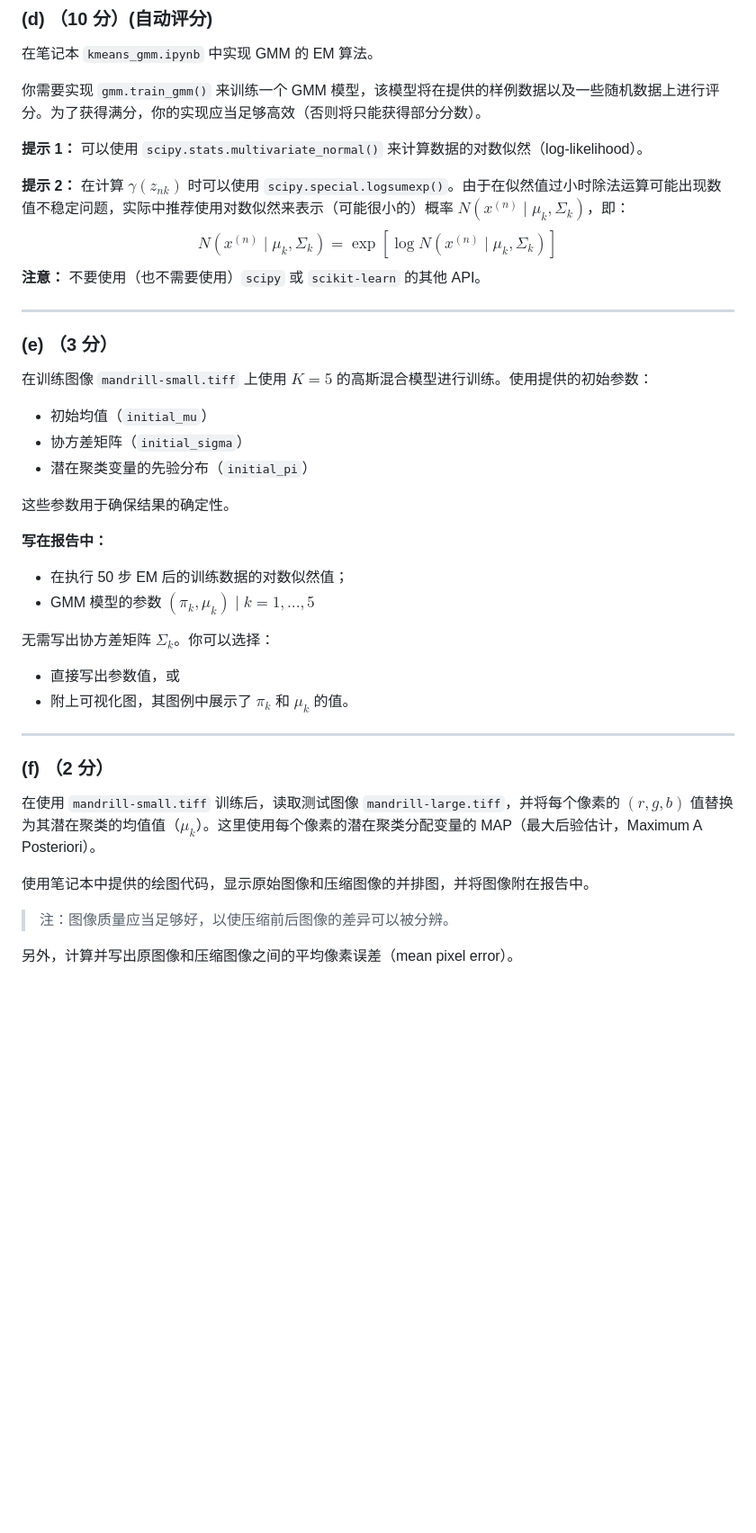
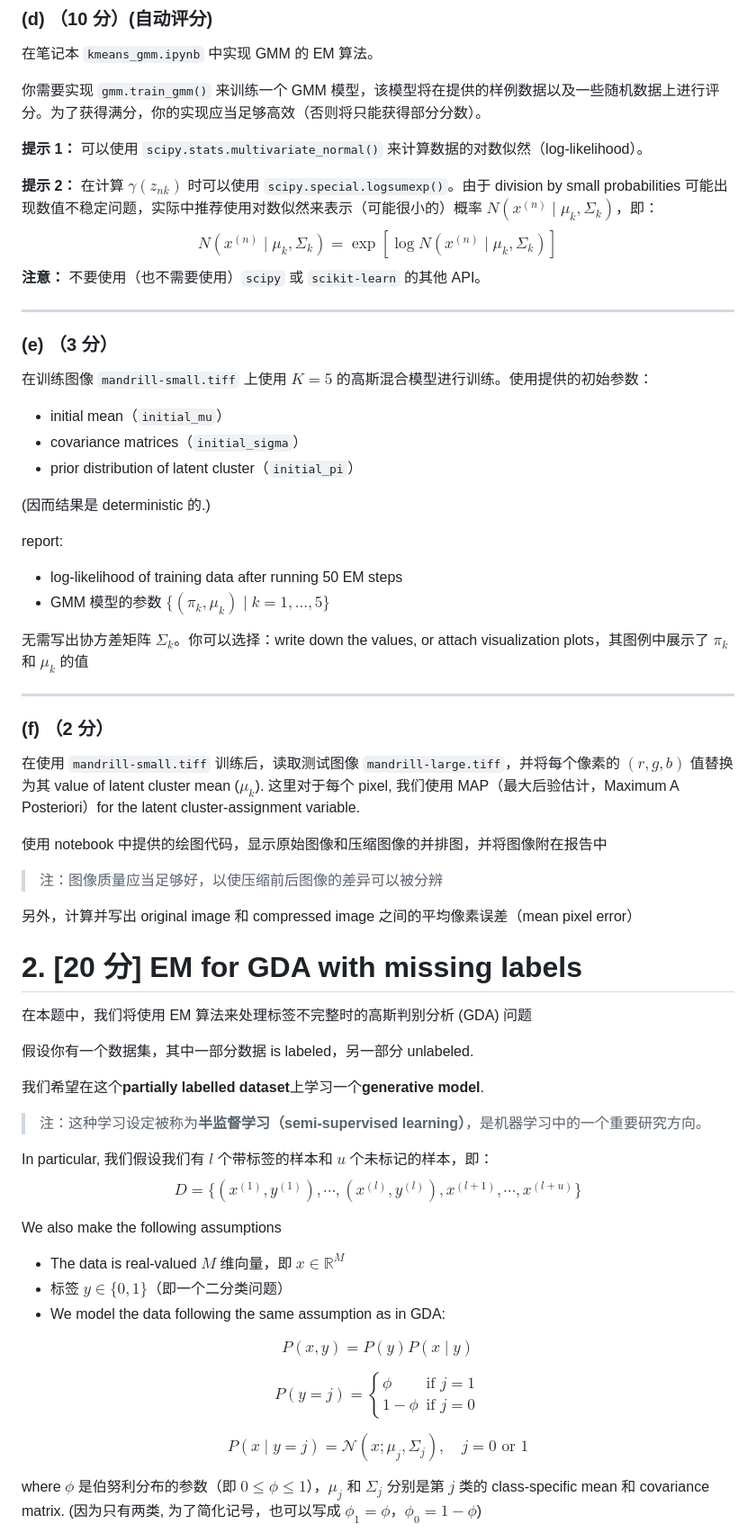
Before and after one commit to SaddySamoyed/cse-545_ML-notes, a Markdown page: hw/hw5.md, the part around one of its changes. Shown at 90% size. GitHub-like rendering; blank space fills up the shorter version.

```diff
--- a/hw/hw5.md
+++ b/hw/hw5.md
@@ -64,7 +64,7 @@ If we represent the image with these reduced 16 colors, by (approximately) what
 
 **提示 1：** 可以使用 `scipy.stats.multivariate_normal()` 来计算数据的对数似然（log-likelihood）。
 
-**提示 2：** 在计算 $\gamma(z_{nk})$ 时可以使用 `scipy.special.logsumexp()`。由于在似然值过小时除法运算可能出现数值不稳定问题，实际中推荐使用对数似然来表示（可能很小的）概率 $N(x^{(n)} \mid \mu_k, \Sigma_k)$，即：
+**提示 2：** 在计算 $\gamma(z_{nk})$ 时可以使用 `scipy.special.logsumexp()`。由于 division by small probabilities 可能出现数值不稳定问题，实际中推荐使用对数似然来表示（可能很小的）概率 $N(x^{(n)} \mid \mu_k, \Sigma_k)$，即：
 $$
 N(x^{(n)} \mid \mu_k, \Sigma_k) = \exp[\log N(x^{(n)} \mid \mu_k, \Sigma_k)]
 $$
@@ -76,30 +76,71 @@ $$
 
 在训练图像 `mandrill-small.tiff` 上使用 $K = 5$ 的高斯混合模型进行训练。使用提供的初始参数：
 
-- 初始均值（`initial_mu`）
-- 协方差矩阵（`initial_sigma`）
-- 潜在聚类变量的先验分布（`initial_pi`）
+- initial mean（`initial_mu`）
+- covariance matrices（`initial_sigma`）
+- prior distribution of latent cluster（`initial_pi`）
 
-这些参数用于确保结果的确定性。
+(因而结果是 deterministic 的.)
 
-**写在报告中：**
+report:
 
-- 在执行 50 步 EM 后的训练数据的对数似然值；
-- GMM 模型的参数 ${(\pi_k, \mu_k) \mid k = 1, ..., 5}$
+- log-likelihood of training data after running 50 EM steps
+- GMM 模型的参数 $\{(\pi_k, \mu_k) \mid k = 1, ..., 5\}$
 
-无需写出协方差矩阵 $\Sigma_k$。你可以选择：
-
-- 直接写出参数值，或
-- 附上可视化图，其图例中展示了 $\pi_k$ 和 $\mu_k$ 的值。
+无需写出协方差矩阵 $\Sigma_k$。你可以选择：write down the values, or attach visualization plots，其图例中展示了 $\pi_k$ 和 $\mu_k$ 的值
 
 ------
 
 ### (f) （2 分）
 
-在使用 `mandrill-small.tiff` 训练后，读取测试图像 `mandrill-large.tiff`，并将每个像素的 $(r, g, b)$ 值替换为其潜在聚类的均值值（$\mu_k$）。这里使用每个像素的潜在聚类分配变量的 MAP（最大后验估计，Maximum A Posteriori）。
+在使用 `mandrill-small.tiff` 训练后，读取测试图像 `mandrill-large.tiff`，并将每个像素的 $(r, g, b)$ 值替换为其 value of latent cluster mean ($\mu_k$). 这里对于每个 pixel, 我们使用 MAP（最大后验估计，Maximum A Posteriori）for the latent cluster-assignment variable.
 
-使用笔记本中提供的绘图代码，显示原始图像和压缩图像的并排图，并将图像附在报告中。
+使用 notebook 中提供的绘图代码，显示原始图像和压缩图像的并排图，并将图像附在报告中
 
-> 注：图像质量应当足够好，以使压缩前后图像的差异可以被分辨。
+> 注：图像质量应当足够好，以使压缩前后图像的差异可以被分辨
 
-另外，计算并写出原图像和压缩图像之间的平均像素误差（mean pixel error）。
+另外，计算并写出 original image 和 compressed image 之间的平均像素误差（mean pixel error）
+
+
+
+
+
+# 2. [20 分] EM for GDA with missing labels
+
+在本题中，我们将使用 EM 算法来处理标签不完整时的高斯判别分析 (GDA) 问题
+
+假设你有一个数据集，其中一部分数据 is labeled，另一部分 unlabeled.
+
+我们希望在这个**partially labelled dataset**上学习一个**generative model**.
+
+> 注：这种学习设定被称为**半监督学习（semi-supervised learning）**，是机器学习中的一个重要研究方向。
+
+In particular, 我们假设我们有 $l$ 个带标签的样本和 $u$ 个未标记的样本，即：
+$$
+D = \{(x^{(1)}, y^{(1)}), \cdots, (x^{(l)}, y^{(l)}), x^{(l+1)}, \cdots, x^{(l+u)}\}
+$$
+
+We also make the following assumptions
+
+- The data is real-valued $M$ 维向量，即 $x \in \mathbb{R}^M$
+- 标签 $y \in \{0, 1\}$（即一个二分类问题）
+- We model the data following the same assumption as in GDA:
+
+$$
+P(x, y) = P(y) P(x \mid y) \tag{1}
+$$
+
+$$
+P(y = j) =
+\begin{cases}
+\phi & \text{if } j = 1 \\
+1 - \phi & \text{if } j = 0
+\end{cases} \tag{2}
+$$
+
+$$
+P(x \mid y = j) = \mathcal{N}(x; \mu_j, \Sigma_j), \quad j = 0 \text{ or } 1 \tag{3}
+$$
+
+where $\phi$ 是伯努利分布的参数（即 $0 \leq \phi \leq 1$），$\mu_j$ 和 $\Sigma_j$ 分别是第 $j$ 类的 class-specific mean 和 covariance matrix. (因为只有两类, 为了简化记号，也可以写成 $\phi_1 = \phi$，$\phi_0 = 1 - \phi$)
+
```
Also changed, not shown: other parts of hw/hw5.md (+83 -0 lines).
